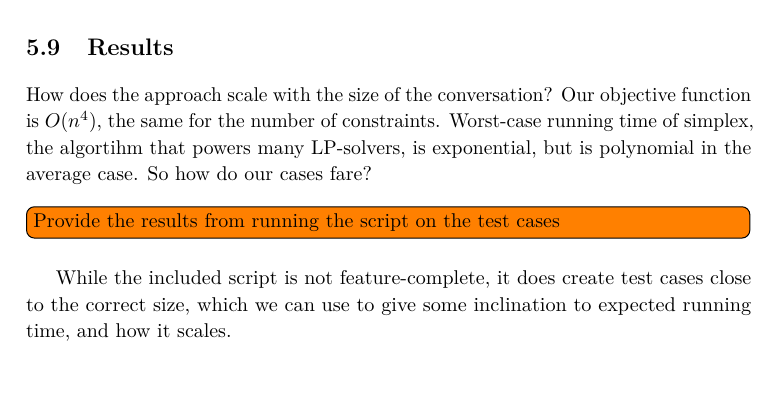
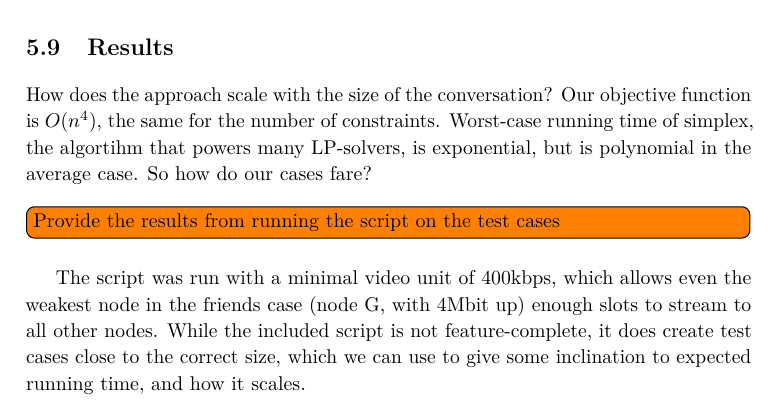
Before and after one commit to thusoy/hybrid-video-topology, a LaTeX thesis (main.tex, which reads chapters/suggested_solution.tex): part of page 67 of 95, cut so that both start at the same text, the shorter picture padded with empty space. Compiled offline with pdfLaTeX.

Commit message:
Add note about slot size

```diff
--- a/chapters/suggested_solution.tex
+++ b/chapters/suggested_solution.tex
@@ -237,4 +237,4 @@ How does the approach scale with the size of the conversation? Our objective fun
 
 \todo[inline]{Provide the results from running the script on the test cases}
 
-While the included script is not feature-complete, it does create test cases close to the correct size, which we can use to give some inclination to expected running time, and how it scales.
+The script was run with a minimal video unit of 400kbps, which allows even the weakest node in the friends case (node G, with 4Mbit up) enough slots to stream to all other nodes. While the included script is not feature-complete, it does create test cases close to the correct size, which we can use to give some inclination to expected running time, and how it scales.
```
